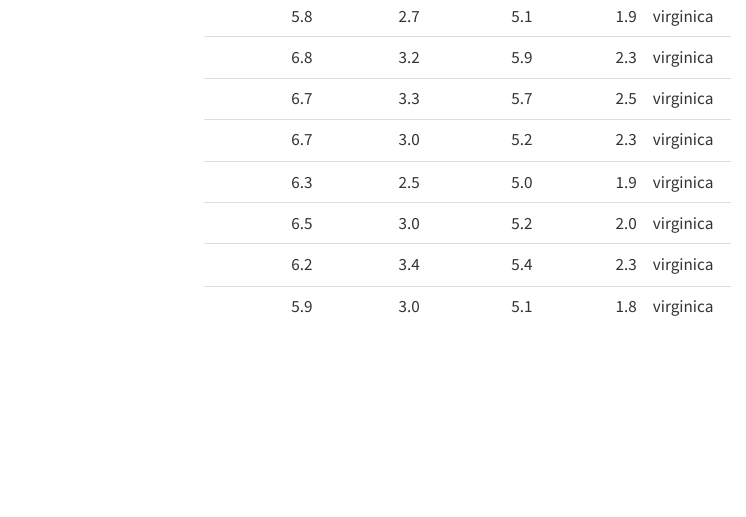
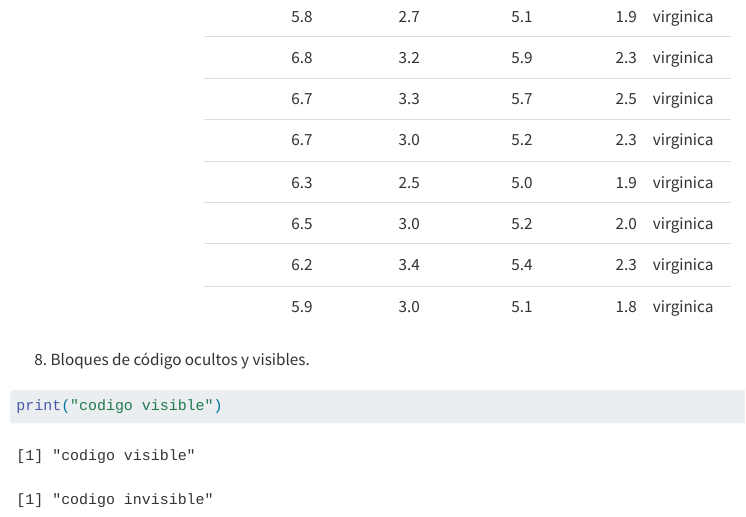
Before and after one commit to Simongazze/Tareas-PAI, a Quarto document (demo.qmd): the page in a window 1100 px wide, from 8220 px down. Rendered offline with R 4.5, knitr and Pandoc in place of Quarto, with nearby package versions; drawn as R Markdown's standard HTML page in place of the format the file asks for.

Commit message:
Cambios finales

````diff
--- a/demo.qmd
+++ b/demo.qmd
@@ -1,7 +1,7 @@
 ---
 title: "Tarea 1"
 author: "Simón Gazze"
-format: html
+format: gfm
 editor: visual
 ---
 
@@ -60,3 +60,13 @@ iris %>%
    kable_styling(full_width = F)
 
 ```
+
+8)  Bloques de código ocultos y visibles.
+
+```{r}
+print("codigo visible")
+```
+
+```{r echo=FALSE}
+print("codigo invisible")
+```
````
